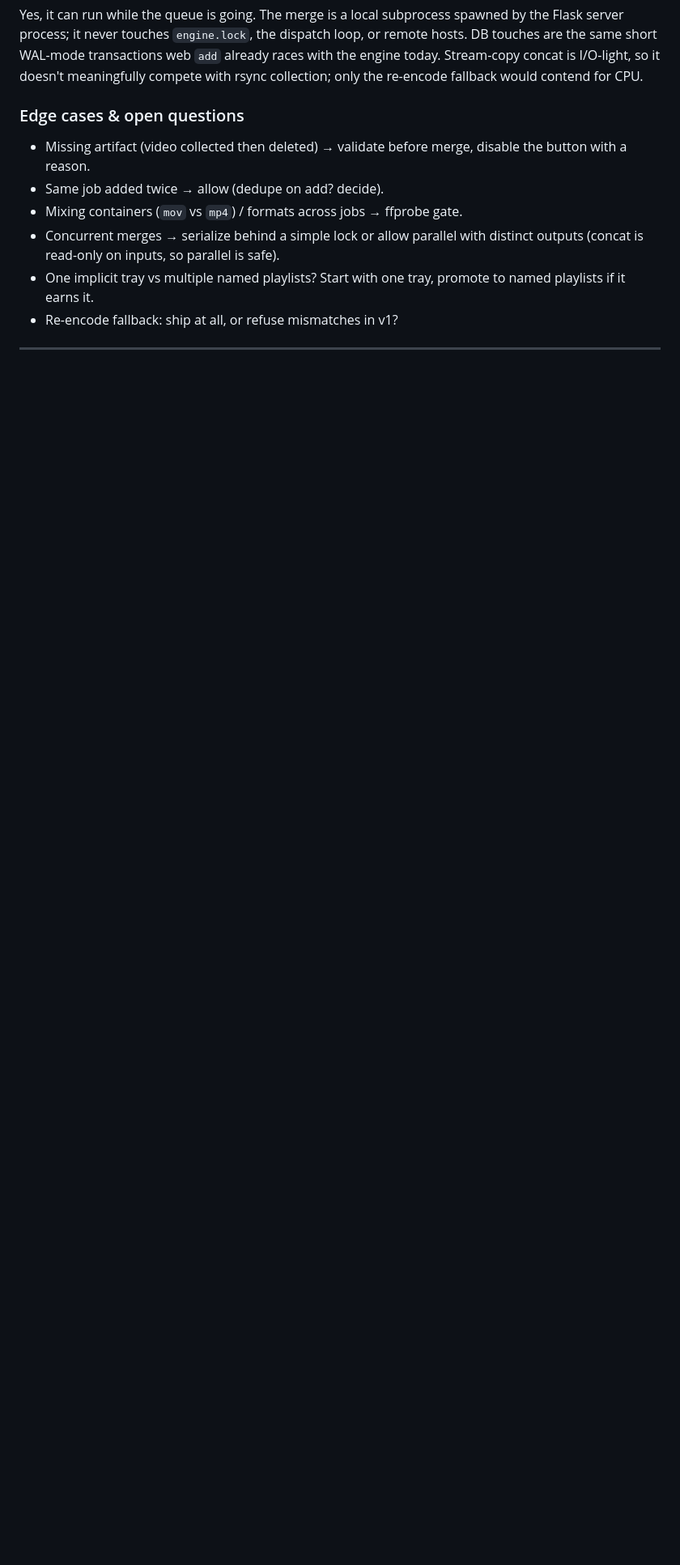
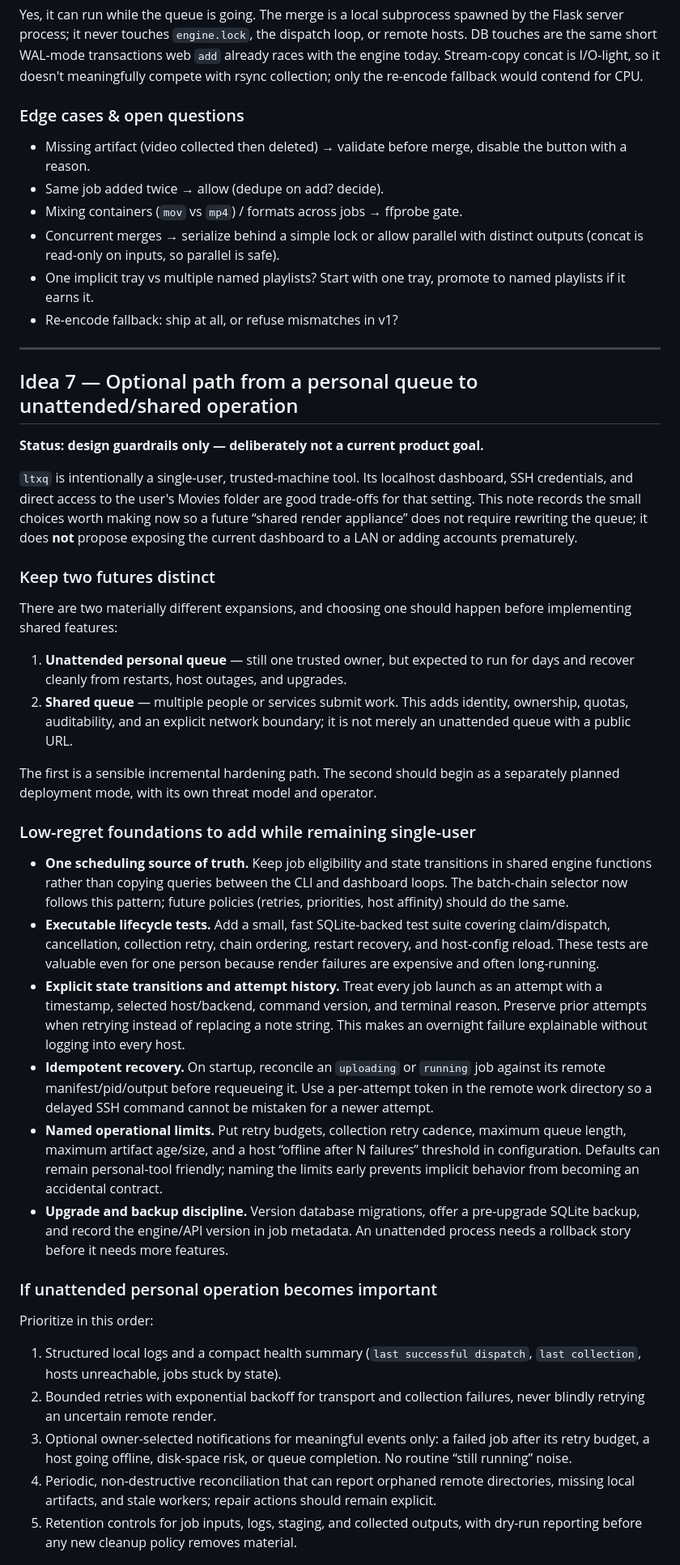
Before and after one commit to hardijss/DT-cli-managing-composer-lite, a Markdown page: docs/expansion-of-this-idea.md, the part around one of its changes. Shown at 81% size. GitHub-like rendering; blank space fills up the shorter version.

Commit message:
docs: expansion idea 7 — optional path to unattended/shared operation
Records design guardrails (not a current product goal) for a future
single-user-but-unattended queue and, separately, a shared queue: keep the two
futures distinct, the low-regret foundations worth adding while staying
single-user, the extra requirements before any shared deployment, and the
decision triggers.

```diff
--- a/docs/expansion-of-this-idea.md
+++ b/docs/expansion-of-this-idea.md
@@ -383,3 +383,75 @@ collection; only the re-encode fallback would contend for CPU.
 
 ---
 
+## Idea 7 — Optional path from a personal queue to unattended/shared operation
+
+**Status: design guardrails only — deliberately not a current product goal.**
+
+`ltxq` is intentionally a single-user, trusted-machine tool. Its localhost
+dashboard, SSH credentials, and direct access to the user's Movies folder are
+good trade-offs for that setting. This note records the small choices worth
+making now so a future “shared render appliance” does not require rewriting
+the queue; it does **not** propose exposing the current dashboard to a LAN or
+adding accounts prematurely.
+
+### Keep two futures distinct
+
+There are two materially different expansions, and choosing one should happen
+before implementing shared features:
+
+1. **Unattended personal queue** — still one trusted owner, but expected to
+   run for days and recover cleanly from restarts, host outages, and upgrades.
+2. **Shared queue** — multiple people or services submit work. This adds
+   identity, ownership, quotas, auditability, and an explicit network boundary;
+   it is not merely an unattended queue with a public URL.
+
+The first is a sensible incremental hardening path. The second should begin as
+a separately planned deployment mode, with its own threat model and operator.
+
+### Low-regret foundations to add while remaining single-user
+
+- **One scheduling source of truth.** Keep job eligibility and state
+  transitions in shared engine functions rather than copying queries between
+  the CLI and dashboard loops. The batch-chain selector now follows this
+  pattern; future policies (retries, priorities, host affinity) should do the
+  same.
+- **Executable lifecycle tests.** Add a small, fast SQLite-backed test suite
+  covering claim/dispatch, cancellation, collection retry, chain ordering,
+  restart recovery, and host-config reload. These tests are valuable even for
+  one person because render failures are expensive and often long-running.
+- **Explicit state transitions and attempt history.** Treat every job launch
+  as an attempt with a timestamp, selected host/backend, command version, and
+  terminal reason. Preserve prior attempts when retrying instead of replacing
+  a note string. This makes an overnight failure explainable without logging
+  into every host.
+- **Idempotent recovery.** On startup, reconcile an `uploading` or `running`
+  job against its remote manifest/pid/output before requeueing it. Use a
+  per-attempt token in the remote work directory so a delayed SSH command
+  cannot be mistaken for a newer attempt.
+- **Named operational limits.** Put retry budgets, collection retry cadence,
+  maximum queue length, maximum artifact age/size, and a host “offline after
+  N failures” threshold in configuration. Defaults can remain personal-tool
+  friendly; naming the limits early prevents implicit behavior from becoming
+  an accidental contract.
+- **Upgrade and backup discipline.** Version database migrations, offer a
+  pre-upgrade SQLite backup, and record the engine/API version in job
+  metadata. An unattended process needs a rollback story before it needs more
+  features.
+
+### If unattended personal operation becomes important
+
+Prioritize in this order:
+
+1. Structured local logs and a compact health summary (`last successful
+   dispatch`, `last collection`, hosts unreachable, jobs stuck by state).
+2. Bounded retries with exponential backoff for transport and collection
+   failures, never blindly retrying an uncertain remote render.
+3. Optional owner-selected notifications for meaningful events only: a failed
+   job after its retry budget, a host going offline, disk-space risk, or queue
+   completion. No routine “still running” noise.
+4. Periodic, non-destructive reconciliation that can report orphaned remote
+   directories, missing local artifacts, and stale workers; repair actions
+   should remain explicit.
+5. Retention controls for job inputs, logs, staging, and collected outputs,
+   with dry-run reporting before any new cleanup policy removes material.
+
```
Also changed, not shown: other parts of docs/expansion-of-this-idea.md (+36 -0 lines).
